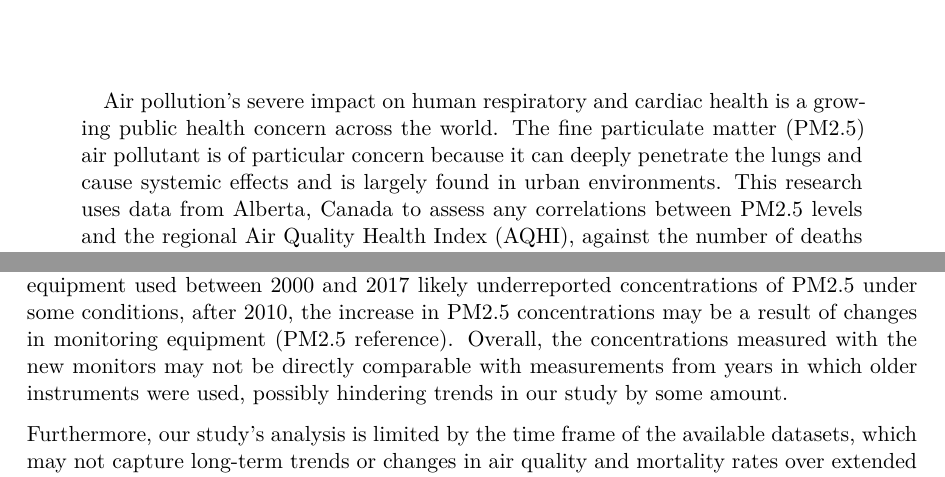
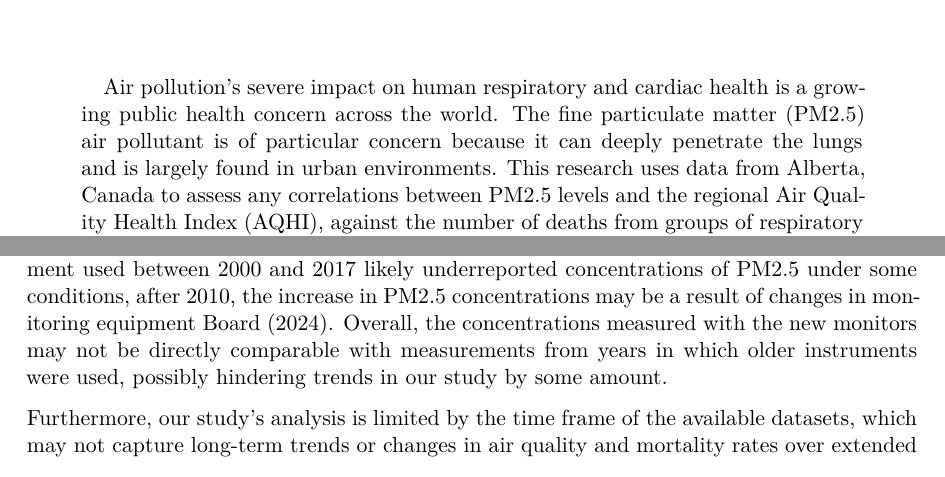
Before and after one commit to shivankgoel003/Mortality-in-Alberta, a Quarto document (paper/paper.qmd): two parts of pages 1 and 18 of 23, joined at a grey line, cut so that both start at the same text. The pictures show the output file paper/paper.pdf that the author committed with the source.

Commit message:
FINAL PAPER

```diff
--- a/paper/paper.qmd
+++ b/paper/paper.qmd
@@ -8,7 +8,7 @@ author:
 thanks: "Code and data are available at: https://github.com/shivankgoel003/Mortality-in-Alberta."
 date: today
 date-format: long
-abstract: "Air pollution's severe impact on human respiratory and cardiac health is a growing public health concern across the world. The fine particulate matter (PM2.5) air pollutant is of particular concern because it can deeply penetrate the lungs and cause systemic effects and is largely found in urban environments. This research uses data from Alberta, Canada to assess any correlations between PM2.5 levels and the regional Air Quality Health Index (AQHI), against the number of deaths from groups of respiratory and cardiac illnesses we selected. We utilized statistical models and identified a strong association between increased PM2.5 levels and higher mortality from these diseases. These findings suggest that there is an immediate need for health policies that address air quality improvements to safeguard public health in Alberta and beyond."
+abstract: "Air pollution's severe impact on human respiratory and cardiac health is a growing public health concern across the world. The fine particulate matter (PM2.5) air pollutant is of particular concern because it can deeply penetrate the lungs and is largely found in urban environments. This research uses data from Alberta, Canada to assess any correlations between PM2.5 levels and the regional Air Quality Health Index (AQHI), against the number of deaths from groups of respiratory and cardiac illnesses we selected. We utilized statistical models and identified a strong association between increased PM2.5 levels and higher mortality from these diseases. These findings suggest that there is an immediate need for health policies that address air quality improvements to safeguard public health in Alberta and beyond."
 format: pdf
 number-sections: true
 bibliography: references.bib
@@ -565,7 +565,7 @@ The datasets used in the analysis may also suffer from sampling bias, particular
 
 
 In our study, there might be several limitations affecting our conclusions.
-First, between 2010 and 2017, older equipment at Alberta’s monitoring stations was replaced with new monitoring equipment for PM2.5. These new instruments measured an additional portion (semi-volatile) of the PM2.5 mass not captured by older instruments. As a result, the older monitoring equipment used between 2000 and 2017 likely underreported concentrations of PM2.5 under some conditions, after 2010, the increase in PM2.5 concentrations may be a result of changes in monitoring equipment (PM2.5 reference). Overall, the concentrations measured with the new monitors may not be directly comparable with measurements from years in which older instruments were used, possibly hindering trends in our study by some amount.
+First, between 2010 and 2017, older equipment at Alberta’s monitoring stations was replaced with new monitoring equipment for PM2.5. These new instruments measured an additional portion (semi-volatile) of the PM2.5 mass not captured by older instruments. As a result, the older monitoring equipment used between 2000 and 2017 likely underreported concentrations of PM2.5 under some conditions, after 2010, the increase in PM2.5 concentrations may be a result of changes in monitoring equipment @pm. Overall, the concentrations measured with the new monitors may not be directly comparable with measurements from years in which older instruments were used, possibly hindering trends in our study by some amount.
 
 
 Furthermore, our study's analysis is limited by the time frame of the available datasets, which may not capture long-term trends or changes in air quality and mortality rates over extended periods. As a result, our findings may not be valid if generalized to other regions with different environmental and demographic characteristics.
```
Also changed, not shown: paper/paper.pdf.
